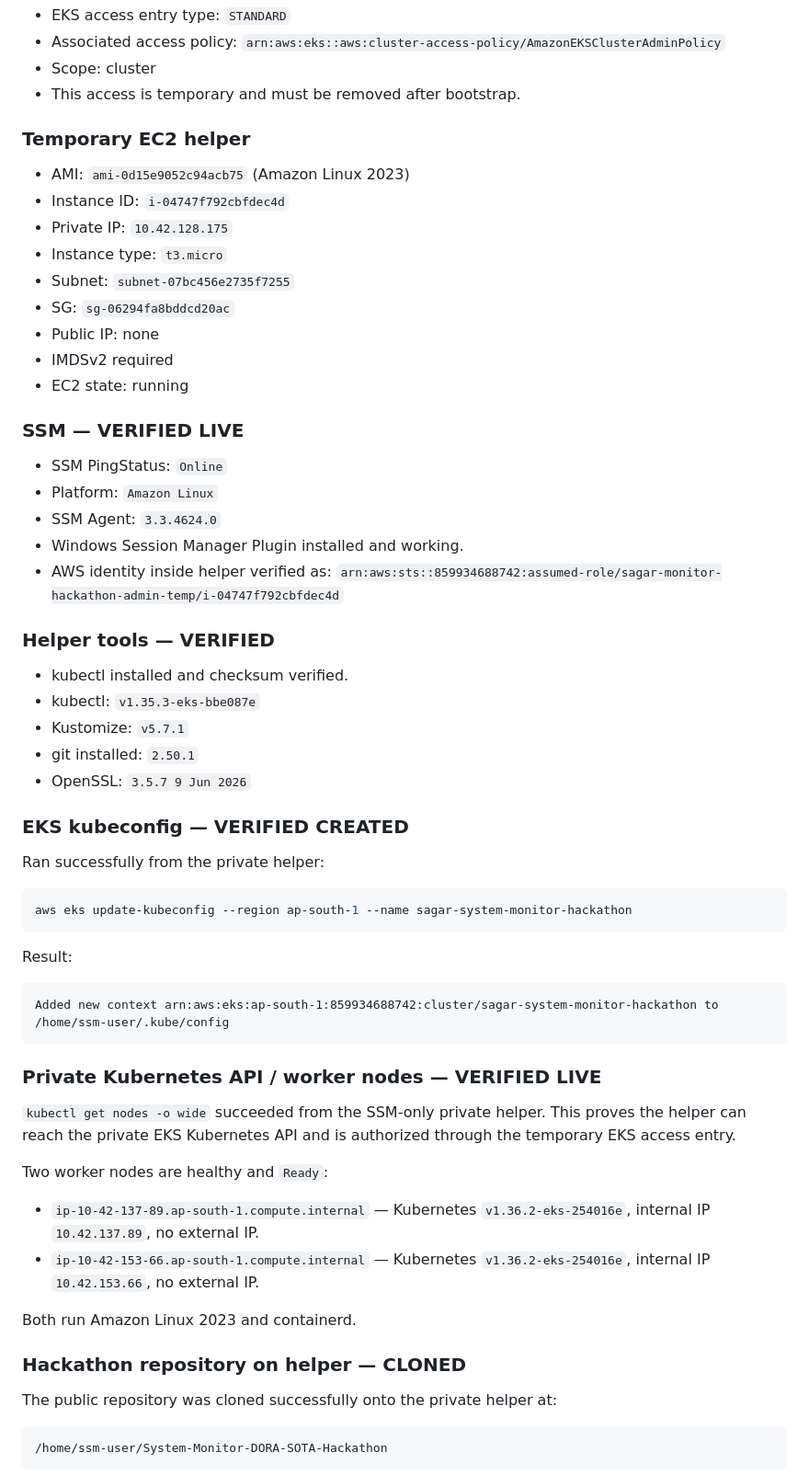
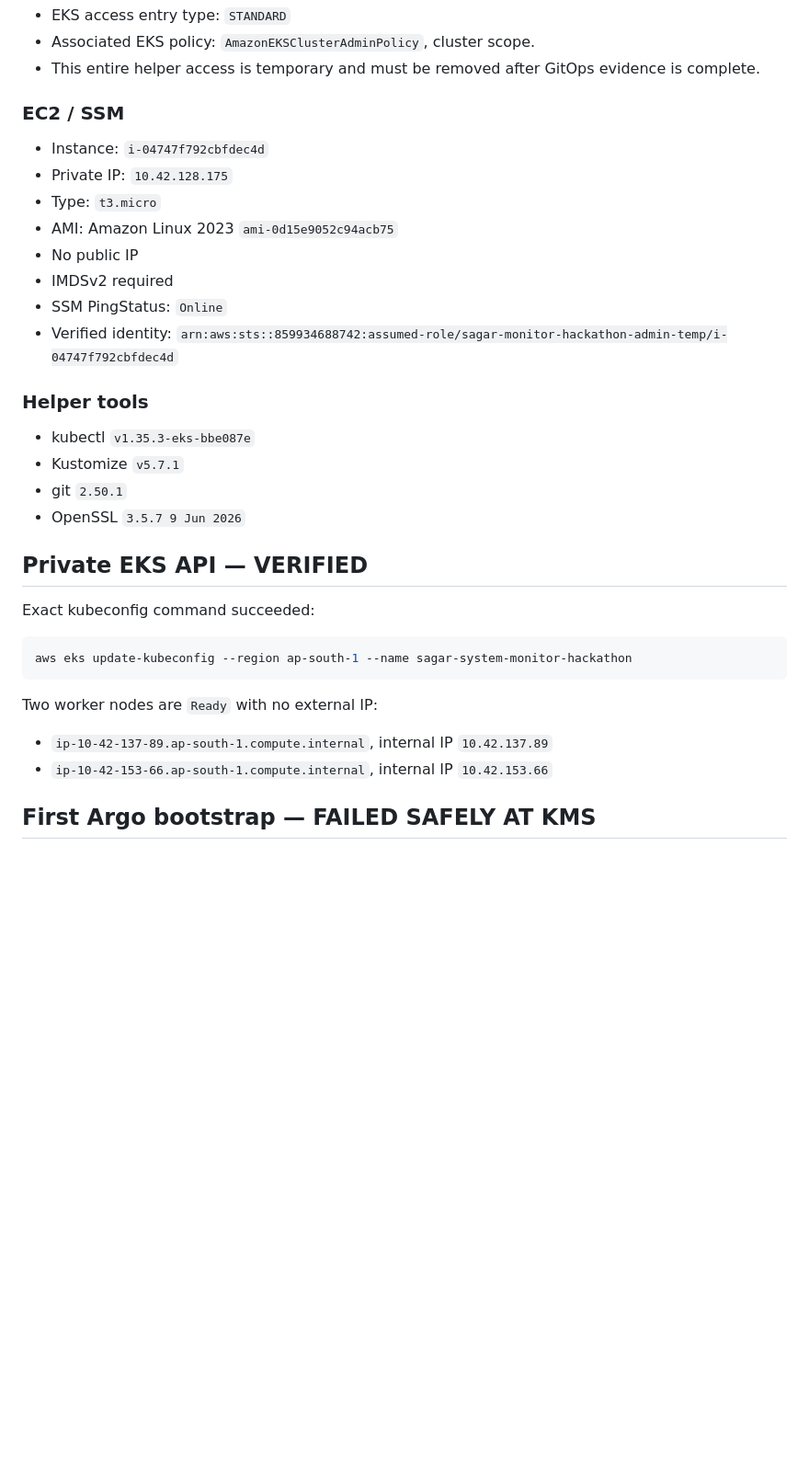
Before and after one commit to sagarkerhalkar/System-Monitor-DORA-SOTA-Hackathon, a Markdown page: hackathon/LIVE_HANDOFF.md, the part around one of its changes. Shown at 92% size. GitHub-like rendering; blank space fills up the shorter version.

Commit message:
Hackathon 3.71 - Update live handoff after Monitor fix

````diff
--- a/hackathon/LIVE_HANDOFF.md
+++ b/hackathon/LIVE_HANDOFF.md
@@ -95,67 +99,37 @@ Fallback: temporary private Amazon Linux 2023 EC2 management host accessed only
 - EKS access entry type: `STANDARD`
-- Associated access policy: `arn:aws:eks::aws:cluster-access-policy/AmazonEKSClusterAdminPolicy`
-- Scope: cluster
-- This access is temporary and must be removed after bootstrap.
+- Associated EKS policy: `AmazonEKSClusterAdminPolicy`, cluster scope.
+- This entire helper access is temporary and must be removed after GitOps evidence is complete.
 
-### Temporary EC2 helper
+### EC2 / SSM
 
-- AMI: `ami-0d15e9052c94acb75` (Amazon Linux 2023)
-- Instance ID: `i-04747f792cbfdec4d`
+- Instance: `i-04747f792cbfdec4d`
 - Private IP: `10.42.128.175`
-- Instance type: `t3.micro`
-- Subnet: `subnet-07bc456e2735f7255`
-- SG: `sg-06294fa8bddcd20ac`
-- Public IP: none
+- Type: `t3.micro`
+- AMI: Amazon Linux 2023 `ami-0d15e9052c94acb75`
+- No public IP
 - IMDSv2 required
-- EC2 state: running
+- SSM PingStatus: `Online`
+- Verified identity: `arn:aws:sts::859934688742:assumed-role/sagar-monitor-hackathon-admin-temp/i-04747f792cbfdec4d`
 
-### SSM — VERIFIED LIVE
+### Helper tools
 
-- SSM PingStatus: `Online`
-- Platform: `Amazon Linux`
-- SSM Agent: `3.3.4624.0`
-- Windows Session Manager Plugin installed and working.
-- AWS identity inside helper verified as:
-  `arn:aws:sts::859934688742:assumed-role/sagar-monitor-hackathon-admin-temp/i-04747f792cbfdec4d`
+- kubectl `v1.35.3-eks-bbe087e`
+- Kustomize `v5.7.1`
+- git `2.50.1`
+- OpenSSL `3.5.7 9 Jun 2026`
 
-### Helper tools — VERIFIED
+## Private EKS API — VERIFIED
 
-- kubectl installed and checksum verified.
-- kubectl: `v1.35.3-eks-bbe087e`
-- Kustomize: `v5.7.1`
-- git installed: `2.50.1`
-- OpenSSL: `3.5.7 9 Jun 2026`
-
-### EKS kubeconfig — VERIFIED CREATED
-
-Ran successfully from the private helper:
+Exact kubeconfig command succeeded:
 
 ```bash
 aws eks update-kubeconfig --region ap-south-1 --name sagar-system-monitor-hackathon
 ```
 
-Result:
+Two worker nodes are `Ready` with no external IP:
 
-```text
-Added new context arn:aws:eks:ap-south-1:859934688742:cluster/sagar-system-monitor-hackathon to /home/ssm-user/.kube/config
-```
+- `ip-10-42-137-89.ap-south-1.compute.internal`, internal IP `10.42.137.89`
+- `ip-10-42-153-66.ap-south-1.compute.internal`, internal IP `10.42.153.66`
 
-### Private Kubernetes API / worker nodes — VERIFIED LIVE
+## First Argo bootstrap — FAILED SAFELY AT KMS
 
-`kubectl get nodes -o wide` succeeded from the SSM-only private helper. This proves the helper can reach the private EKS Kubernetes API and is authorized through the temporary EKS access entry.
-
-Two worker nodes are healthy and `Ready`:
-
-- `ip-10-42-137-89.ap-south-1.compute.internal` — Kubernetes `v1.36.2-eks-254016e`, internal IP `10.42.137.89`, no external IP.
-- `ip-10-42-153-66.ap-south-1.compute.internal` — Kubernetes `v1.36.2-eks-254016e`, internal IP `10.42.153.66`, no external IP.
-
-Both run Amazon Linux 2023 and containerd.
-
-### Hackathon repository on helper — CLONED
-
-The public repository was cloned successfully onto the private helper at:
-
-```text
-/home/ssm-user/System-Monitor-DORA-SOTA-Hackathon
-```
-
````
Also changed, not shown: other parts of hackathon/LIVE_HANDOFF.md (+158 -65 lines).
